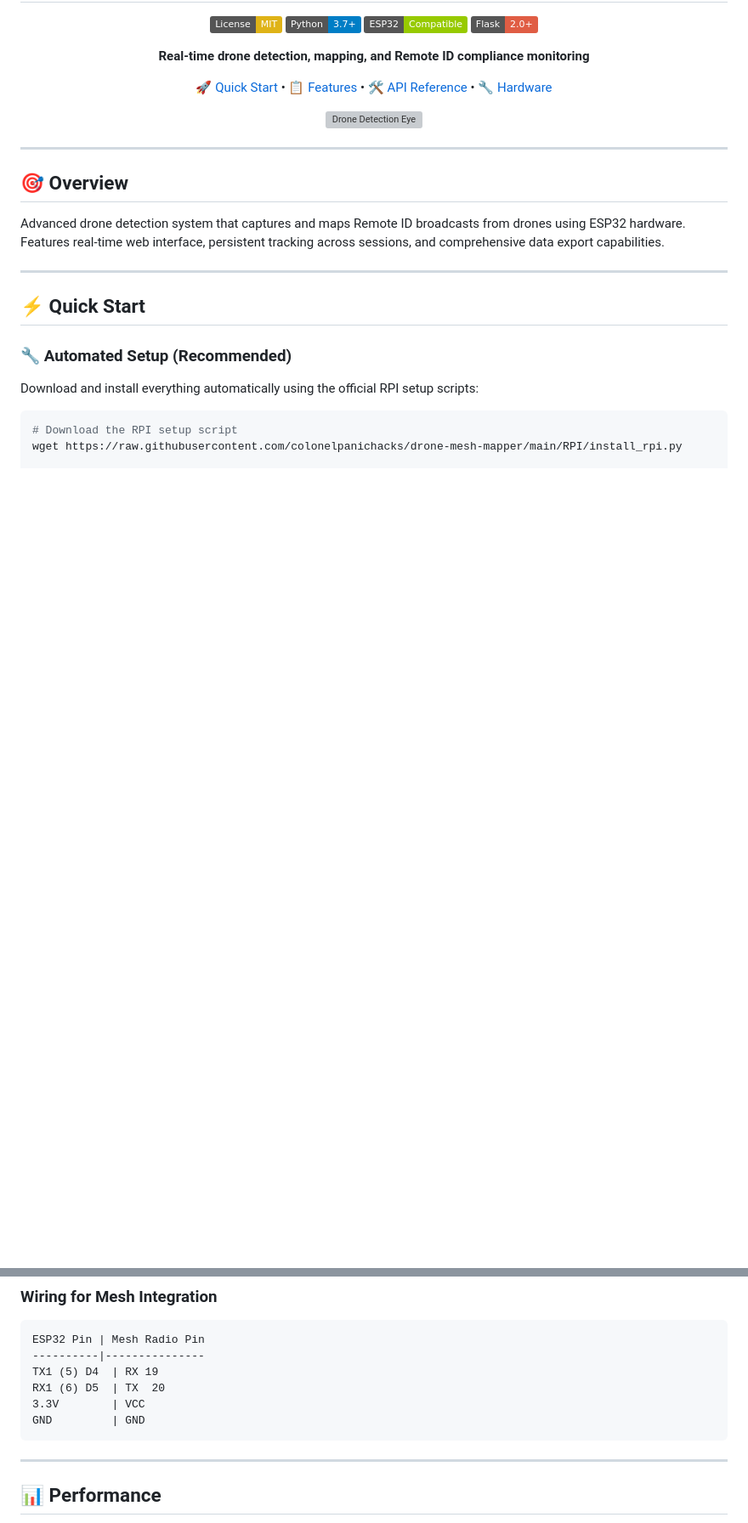
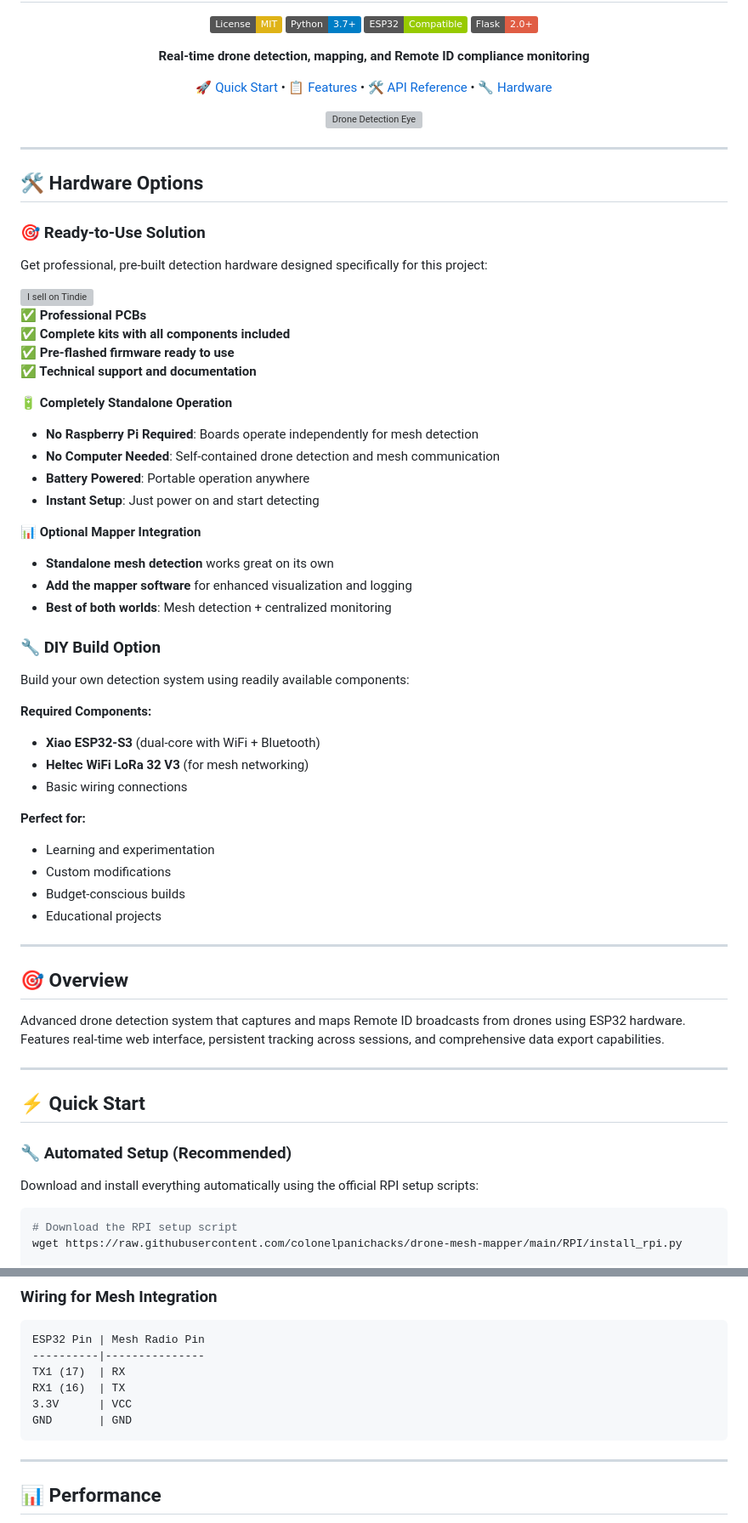
Before and after one commit to colonelpanichacks/drone-mesh-mapper, a Markdown page: README.md, 2 parts joined by grey strips. Shown: that part at 85% size. Rendered like a GitHub page; badges without logos; blank space fills up the shorter version; grey boxes are pictures that could not be loaded.

````diff
--- a/README.md
+++ b/README.md
@@ -14,6 +14,49 @@
 <img src="eye.png" alt="Drone Detection Eye" style="width:50%; height:25%;">
 
 </div>
+
+---
+
+## 🛠️ **Hardware Options**
+
+### **🎯 Ready-to-Use Solution**
+
+Get professional, pre-built detection hardware designed specifically for this project:
+
+<a href="https://www.tindie.com/stores/colonel_panic/?ref=offsite_badges&utm_source=sellers_colonel_panic&utm_medium=badges&utm_campaign=badge_large">
+    <img src="https://d2ss6ovg47m0r5.cloudfront.net/badges/tindie-larges.png" alt="I sell on Tindie" width="200" height="104">
+</a>
+
+**✅ Professional PCBs**
+**✅ Complete kits with all components included**
+**✅ Pre-flashed firmware ready to use**
+**✅ Technical support and documentation**
+
+**🔋 Completely Standalone Operation**
+- **No Raspberry Pi Required**: Boards operate independently for mesh detection
+- **No Computer Needed**: Self-contained drone detection and mesh communication
+- **Battery Powered**: Portable operation anywhere
+- **Instant Setup**: Just power on and start detecting
+
+**📊 Optional Mapper Integration**
+- **Standalone mesh detection** works great on its own
+- **Add the mapper software** for enhanced visualization and logging
+- **Best of both worlds**: Mesh detection + centralized monitoring
+
+### **🔧 DIY Build Option**
+
+Build your own detection system using readily available components:
+
+**Required Components:**
+- **Xiao ESP32-S3** (dual-core with WiFi + Bluetooth)
+- **Heltec WiFi LoRa 32 V3** (for mesh networking)
+- Basic wiring connections
+
+**Perfect for:**
+- Learning and experimentation
+- Custom modifications
+- Budget-conscious builds
+- Educational projects
 
 ---
 
@@ -245,10 +306,10 @@ Real-time events pushed to connected clients:
 ```
 ESP32 Pin | Mesh Radio Pin
 ----------|---------------
-TX1 (5) D4  | RX 19
-RX1 (6) D5  | TX  20
-3.3V        | VCC
-GND         | GND
+TX1 (17)  | RX
+RX1 (16)  | TX
+3.3V      | VCC
+GND       | GND
 ```
 
 ---
````
Also changed, not shown: other parts of README.md (+21 -3 lines).
